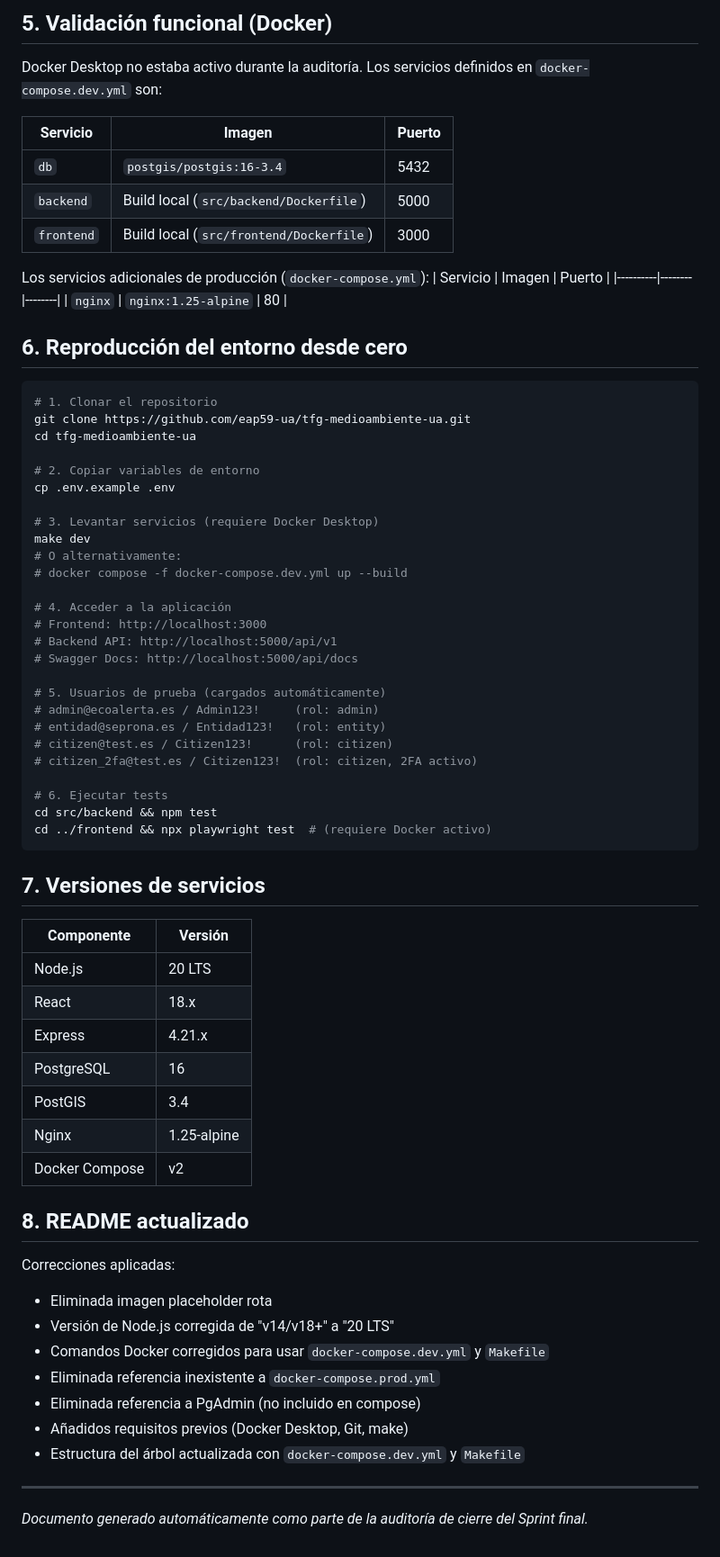
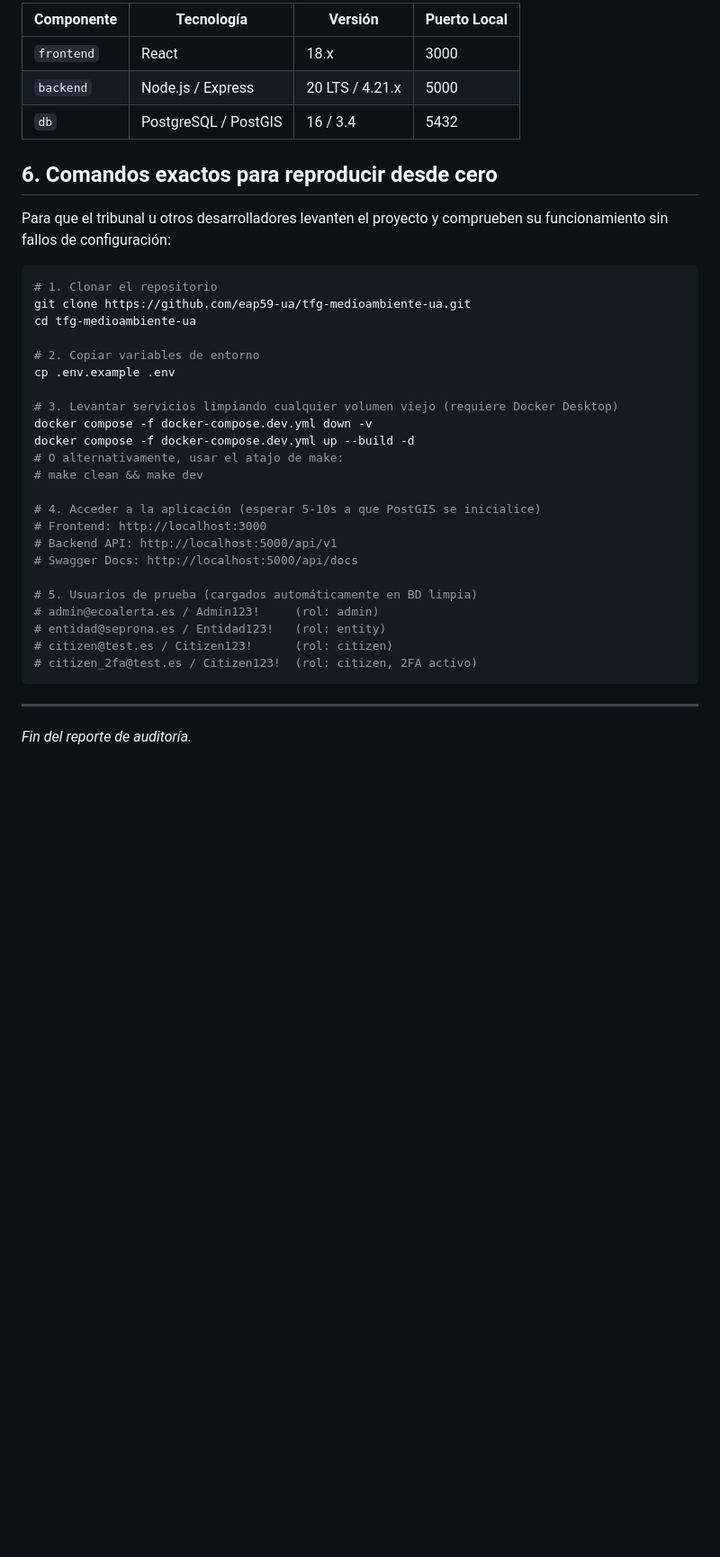
Before and after one commit to eap59-ua/tfg-medioambiente-ua, a Markdown page: docs/AUDITORIA-CIERRE.md, the part around one of its changes. Shown at 90% size. GitHub-like rendering; blank space fills up the shorter version.

````diff
--- a/docs/AUDITORIA-CIERRE.md
+++ b/docs/AUDITORIA-CIERRE.md
@@ -70,20 +62,13 @@ cd src/frontend && npx playwright test
 
-## 5. Validación funcional (Docker)
+| Componente | Tecnología | Versión | Puerto Local |
+|-----------|------------|---------|--------------|
+| `frontend` | React | 18.x | 3000 |
+| `backend` | Node.js / Express | 20 LTS / 4.21.x | 5000 |
+| `db` | PostgreSQL / PostGIS | 16 / 3.4 | 5432 |
 
-Docker Desktop no estaba activo durante la auditoría. Los servicios definidos en `docker-compose.dev.yml` son:
+## 6. Comandos exactos para reproducir desde cero
 
-| Servicio | Imagen | Puerto |
-|----------|--------|--------|
-| `db` | `postgis/postgis:16-3.4` | 5432 |
-| `backend` | Build local (`src/backend/Dockerfile`) | 5000 |
-| `frontend` | Build local (`src/frontend/Dockerfile`) | 3000 |
-
-Los servicios adicionales de producción (`docker-compose.yml`):
-| Servicio | Imagen | Puerto |
-|----------|--------|--------|
-| `nginx` | `nginx:1.25-alpine` | 80 |
-
-## 6. Reproducción del entorno desde cero
+Para que el tribunal u otros desarrolladores levanten el proyecto y comprueben su funcionamiento sin fallos de configuración:
 
 ```bash
 # 1. Clonar el repositorio
@@ -93,50 +78,23 @@ cd tfg-medioambiente-ua
 # 2. Copiar variables de entorno
 cp .env.example .env
 
-# 3. Levantar servicios (requiere Docker Desktop)
-make dev
-# O alternativamente:
-# docker compose -f docker-compose.dev.yml up --build
+# 3. Levantar servicios limpiando cualquier volumen viejo (requiere Docker Desktop)
+docker compose -f docker-compose.dev.yml down -v
+docker compose -f docker-compose.dev.yml up --build -d
+# O alternativamente, usar el atajo de make:
+# make clean && make dev
 
-# 4. Acceder a la aplicación
+# 4. Acceder a la aplicación (esperar 5-10s a que PostGIS se inicialice)
 # Frontend: http://localhost:3000
 # Backend API: http://localhost:5000/api/v1
 # Swagger Docs: http://localhost:5000/api/docs
 
-# 5. Usuarios de prueba (cargados automáticamente)
+# 5. Usuarios de prueba (cargados automáticamente en BD limpia)
 # admin@ecoalerta.es / Admin123!     (rol: admin)
 # entidad@seprona.es / Entidad123!   (rol: entity)
 # citizen@test.es / Citizen123!      (rol: citizen)
 # citizen_2fa@test.es / Citizen123!  (rol: citizen, 2FA activo)
-
-# 6. Ejecutar tests
-cd src/backend && npm test
-cd ../frontend && npx playwright test  # (requiere Docker activo)
 ```
 
-## 7. Versiones de servicios
-
-| Componente | Versión |
-|-----------|---------|
-| Node.js | 20 LTS |
-| React | 18.x |
-| Express | 4.21.x |
-| PostgreSQL | 16 |
-| PostGIS | 3.4 |
-| Nginx | 1.25-alpine |
-| Docker Compose | v2 |
-
-## 8. README actualizado
-
-Correcciones aplicadas:
-- Eliminada imagen placeholder rota
-- Versión de Node.js corregida de "v14/v18+" a "20 LTS"
-- Comandos Docker corregidos para usar `docker-compose.dev.yml` y `Makefile`
-- Eliminada referencia inexistente a `docker-compose.prod.yml`
-- Eliminada referencia a PgAdmin (no incluido en compose)
-- Añadidos requisitos previos (Docker Desktop, Git, make)
-- Estructura del árbol actualizada con `docker-compose.dev.yml` y `Makefile`
-
 ---
-
-*Documento generado automáticamente como parte de la auditoría de cierre del Sprint final.*
+*Fin del reporte de auditoría.*
````
Also changed, not shown: other parts of docs/AUDITORIA-CIERRE.md (+28 -36 lines), docs/TESTING-NOTES.md (added, +30 -0 lines).
